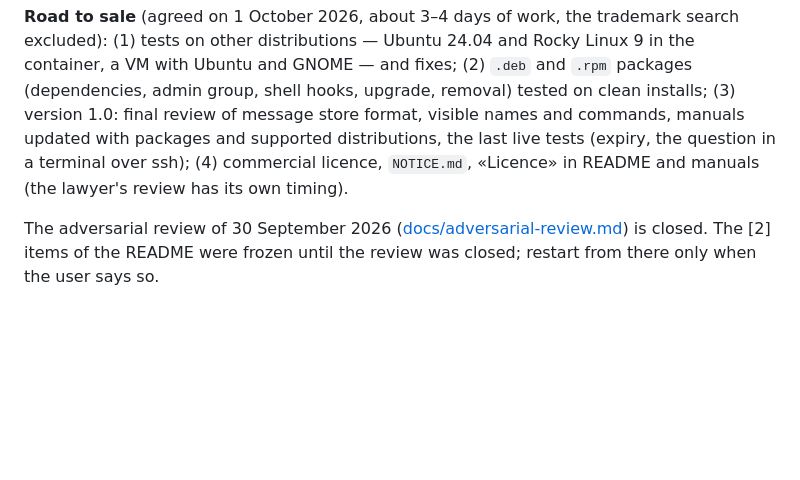
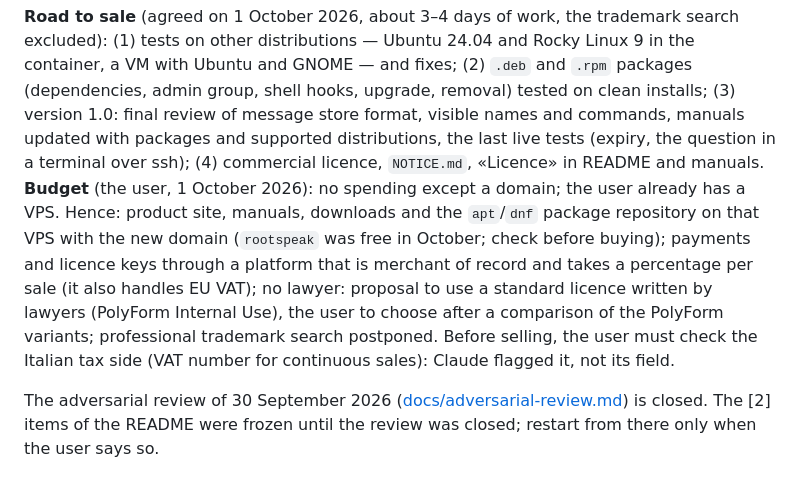
Before and after one commit to nic-fio/ROOTSPEAK, a Markdown page: CLAUDE.md, the part around the change. GitHub-like rendering; blank space fills up the shorter version.

Commit message:
CLAUDE.md: budget constraints of the road to sale
Co-Authored-By: Claude Opus 5.5 (1M context) <noreply@anthropic.com>

```diff
--- a/CLAUDE.md
+++ b/CLAUDE.md
@@ -195,7 +195,17 @@ upgrade, removal) tested on clean installs; (3) version 1.0: final review of
 message store format, visible names and commands, manuals updated with
 packages and supported distributions, the last live tests (expiry, the
 question in a terminal over ssh); (4) commercial licence, `NOTICE.md`,
-«Licence» in README and manuals (the lawyer's review has its own timing).
+«Licence» in README and manuals.
+**Budget** (the user, 1 October 2026): no spending except a domain; the user
+already has a VPS. Hence: product site, manuals, downloads and the `apt`/`dnf`
+package repository on that VPS with the new domain (`rootspeak` was free in
+October; check before buying); payments and licence keys through a platform
+that is merchant of record and takes a percentage per sale (it also handles EU
+VAT); no lawyer: proposal to use a standard licence written by lawyers
+(PolyForm Internal Use), the user to choose after a comparison of the PolyForm
+variants; professional trademark search postponed. Before selling, the user
+must check the Italian tax side (VAT number for continuous sales): Claude
+flagged it, not its field.
 
 The adversarial review of 30 September 2026
 ([docs/adversarial-review.md](docs/adversarial-review.md)) is closed. The [2]
```
